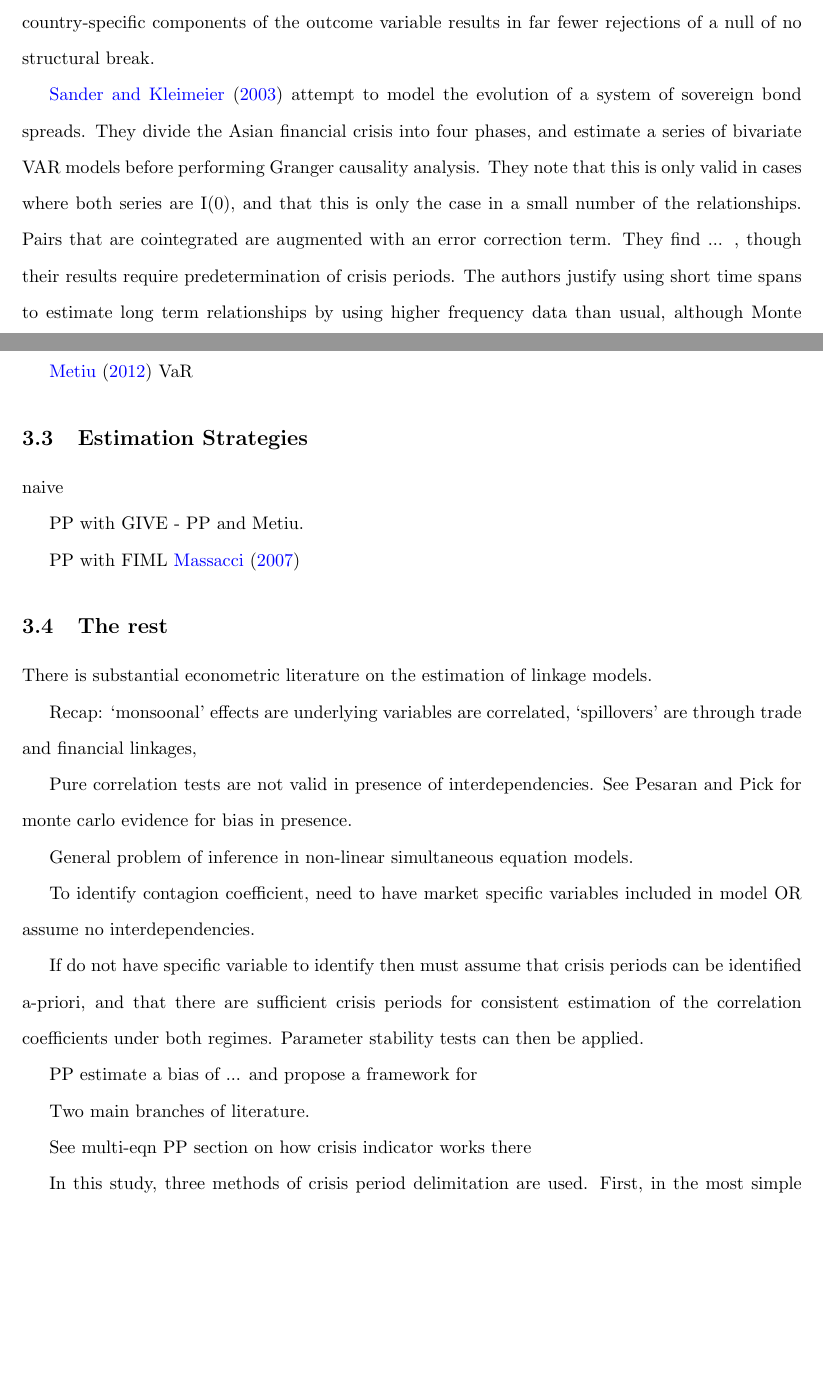
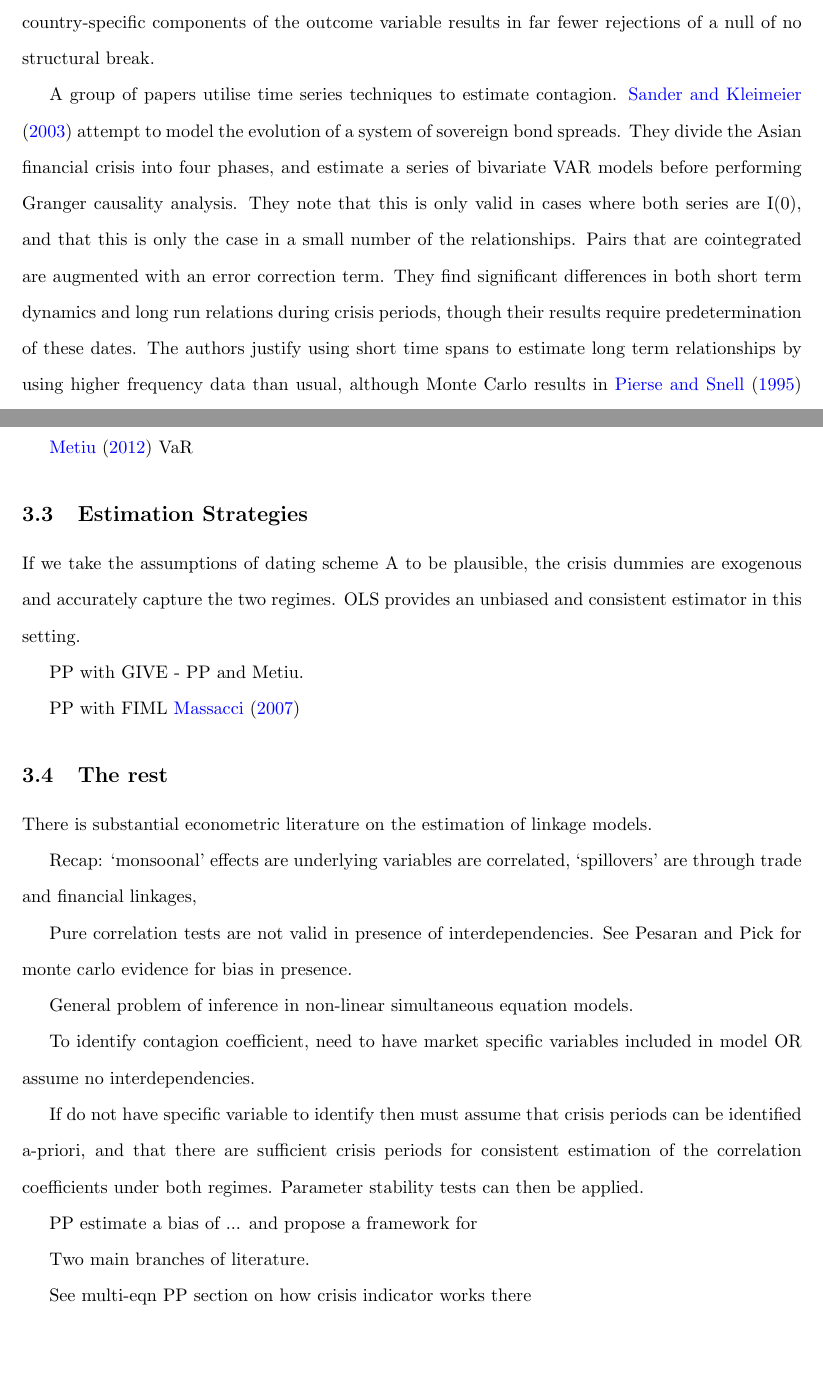
Before and after one commit to mjgcos/dissertation, a LaTeX thesis (Document/tex/base.tex, which reads Document/tex/sections/estimation_methodology.tex, Document/tex/sections/lit_review.tex): two parts of pages 9 and 15 of 23, joined at a grey line, cut so that both start at the same text, the shorter picture padded with empty space. Compiled offline with pdfLaTeX.

Commit message:
Additions made to est and lit rev

```diff
--- a/Document/tex/sections/estimation_methodology.tex
+++ b/Document/tex/sections/estimation_methodology.tex
@@ -120,13 +120,15 @@ The second method, using the indicator function as given in \cite{pesaran2007eco
 
 \subsection{Estimation Strategies}
 
-naive
+If we take the assumptions of dating scheme A to be plausible, the crisis dummies are exogenous and accurately capture the two regimes. OLS provides an unbiased and consistent estimator in this setting.
 
 PP with GIVE - PP and Metiu.
 
 
 PP with FIML
 \cite{massacci2007identification}
+
+
 
 
 
--- a/Document/tex/sections/lit_review.tex
+++ b/Document/tex/sections/lit_review.tex
@@ -60,10 +60,8 @@ While a lively debate around the theoretical modelling of contagious crises has
 A major issue common to many early studies is the frequency of the data used. As discussed in Section \ref{data}, lower frequency data can cause major issues with the identification of shocks and their effects. Access to higher frequency observations has improved in recent years, but there remain serious limitations on the use of structural macroeconomic models of contagion imposed by data availability for variables such as GDP and trade flows. Nevertheless, it is now possible to do considerably better than models involving quarterly, or even annual in the case of \cite{esquivel1998explaining}, data, which can require tenuous ad hoc assumptions about causal linkages.
 
 \cite{forbes2002no} demonstrate that, in the presence of positive and constant interdependencies, the estimated correlation between two markets will increase if one experiences a rise in volatility. As relatively high variance in macroeconomic indicators is a feature of crisis periods, they argue that interdependence was entirely responsible for the spread of crises at the end of the last century, and that contagion becomes insignificant when heteroskedasticity is accounted for. \cite{corsetti2005some} critique this approach by noting that the assumptions required to generate the `no contagion, only interdependence' result are too strong, and the test statistics used to measure contagion are biased downwards. The authors find that distinguishing between common-factor and country-specific components of the outcome variable results in far fewer rejections of a null of no structural break.
-%Forbes and Rigobon etc in here?
 
-
-\cite{sander2003contagion} attempt to model the evolution of a system of sovereign bond spreads. They divide the Asian financial crisis into four phases, and estimate a series of bivariate VAR models before performing Granger causality analysis. They note that this is only valid in cases where both series are I(0), and that this is only the case in a small number of the relationships. Pairs that are cointegrated are augmented with an error correction term. They find ... , though their results require predetermination of crisis periods. The authors justify using short time spans to estimate long term relationships by using higher frequency data than usual, although Monte Carlo results in \cite{pierse1995temporal} suggest this does not improve the power of their tests.
+A group of papers utilise time series techniques to estimate contagion. \cite{sander2003contagion} attempt to model the evolution of a system of sovereign bond spreads. They divide the Asian financial crisis into four phases, and estimate a series of bivariate VAR models before performing Granger causality analysis. They note that this is only valid in cases where both series are I(0), and that this is only the case in a small number of the relationships. Pairs that are cointegrated are augmented with an error correction term. They find significant differences in both short term dynamics and long run relations during crisis periods, though their results require predetermination of these dates. The authors justify using short time spans to estimate long term relationships by using higher frequency data than usual, although Monte Carlo results in \cite{pierse1995temporal} suggest this does not improve the power of their tests.
 
 In a similar vein,  \cite{kalbaska2012eurozone}conduct Granger causality tests on a VAR estimation of daily CDS spreads in the period around the Greek bailout. Using Granger-causality tests, they find significant increases in cross-country interdependence during the crisis period, while Generalised Impulse Response Function analysis revealed Spanish and Irish shocks to have the largest impacts on the system. However, these responses were found to depend heavily on the number of lags used in the VAR model.
 
```
Also changed, not shown: Document/tex/sections/crisis_dating.tex (+1 -1 lines), Document/tex/sections/data.tex (+2 -2 lines), Document/tex/sections/estimation_methodology.tex (2 more changed lines), Document/tex/sections/lit_review.tex (4 more changed lines).
